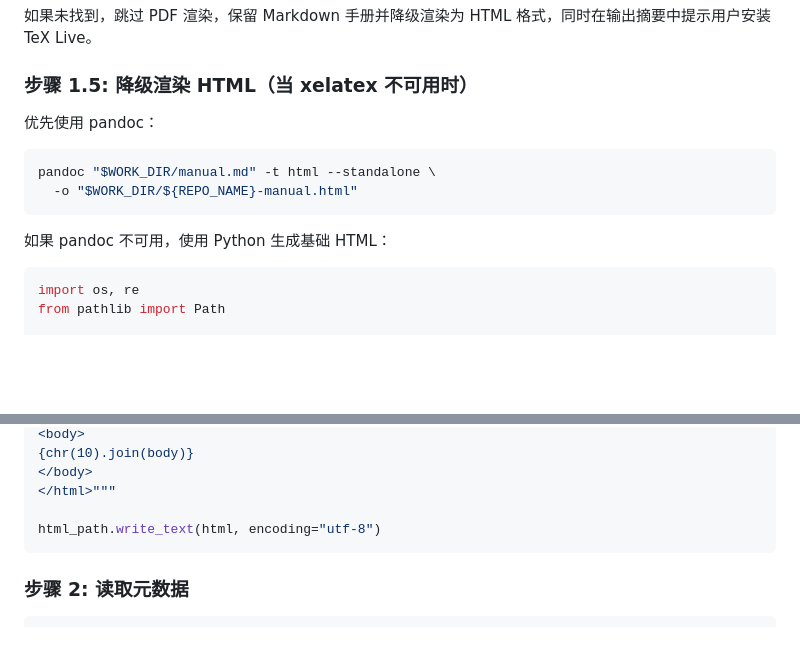
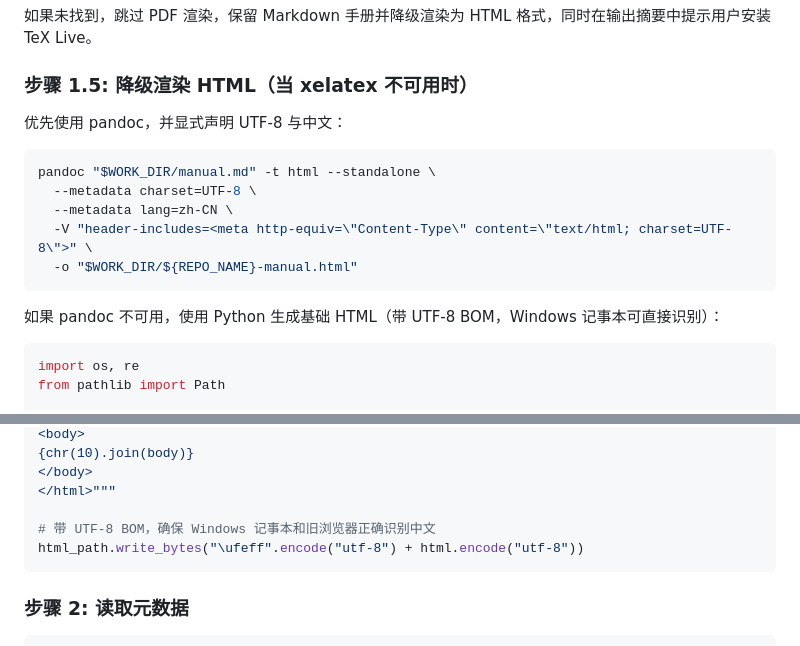
Before and after one commit to gry1024/RepoGuide, a Markdown page: sub-skills/tools/latex-renderer.md, 2 parts joined by grey strips. Rendered like a GitHub page; blank space fills up the shorter version.

Commit message:
fix: HTML 降级输出显式声明 UTF-8 并写入 BOM，避免中文乱码

````diff
--- a/sub-skills/tools/latex-renderer.md
+++ b/sub-skills/tools/latex-renderer.md
@@ -38,14 +38,17 @@ which xelatex || echo "XELATEX_NOT_FOUND"
 
 ### 步骤 1.5: 降级渲染 HTML（当 xelatex 不可用时）
 
-优先使用 pandoc：
+优先使用 pandoc，并显式声明 UTF-8 与中文：
 
 ```bash
 pandoc "$WORK_DIR/manual.md" -t html --standalone \
+  --metadata charset=UTF-8 \
+  --metadata lang=zh-CN \
+  -V "header-includes=<meta http-equiv=\"Content-Type\" content=\"text/html; charset=UTF-8\">" \
   -o "$WORK_DIR/${REPO_NAME}-manual.html"
 ```
 
-如果 pandoc 不可用，使用 Python 生成基础 HTML：
+如果 pandoc 不可用，使用 Python 生成基础 HTML（带 UTF-8 BOM，Windows 记事本可直接识别）：
 
 ```python
 import os, re
@@ -146,7 +150,8 @@ a {{ color: #0366d6; }}
 </body>
 </html>"""
 
-html_path.write_text(html, encoding="utf-8")
+# 带 UTF-8 BOM，确保 Windows 记事本和旧浏览器正确识别中文
+html_path.write_bytes("\ufeff".encode("utf-8") + html.encode("utf-8"))
 ```
 
 ### 步骤 2: 读取元数据
````
Also changed, not shown: other parts of sub-skills/tools/latex-renderer.md (+1 -0 lines).
